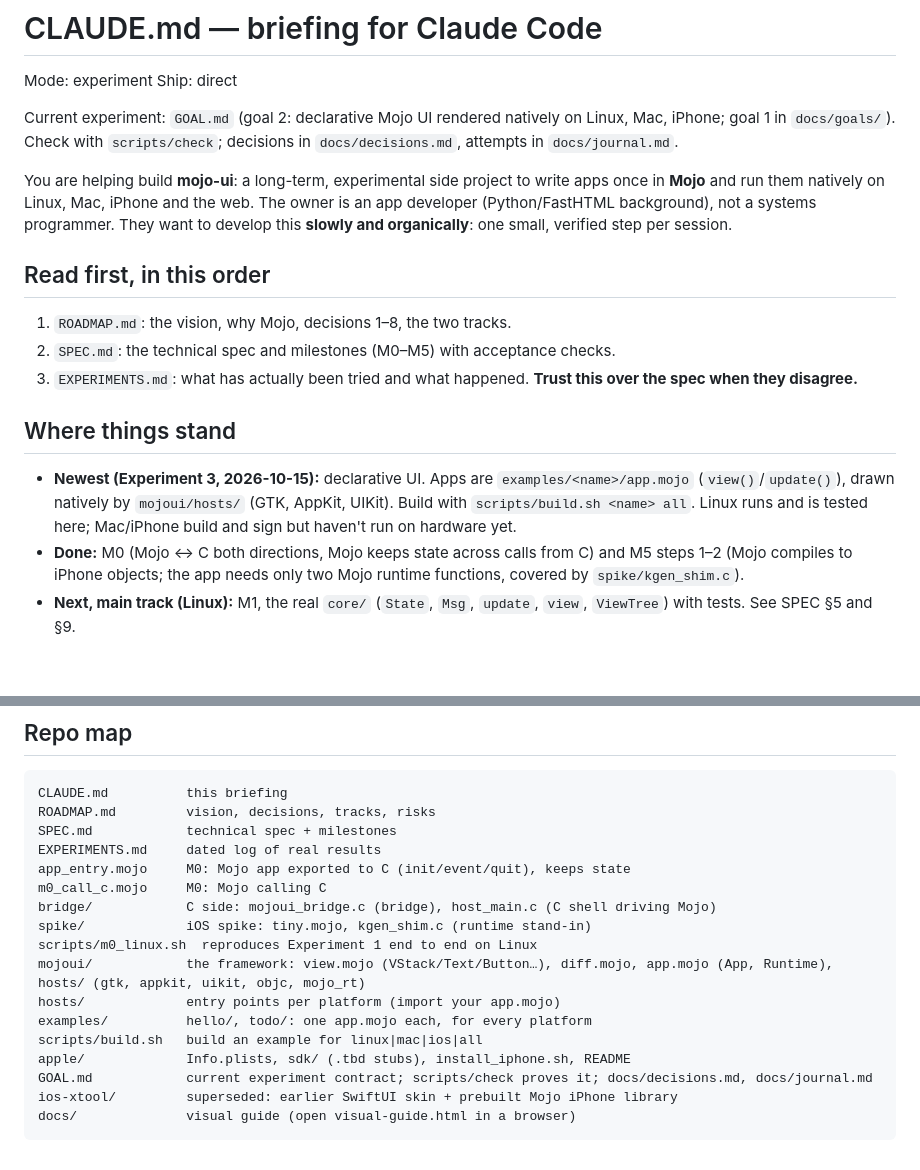
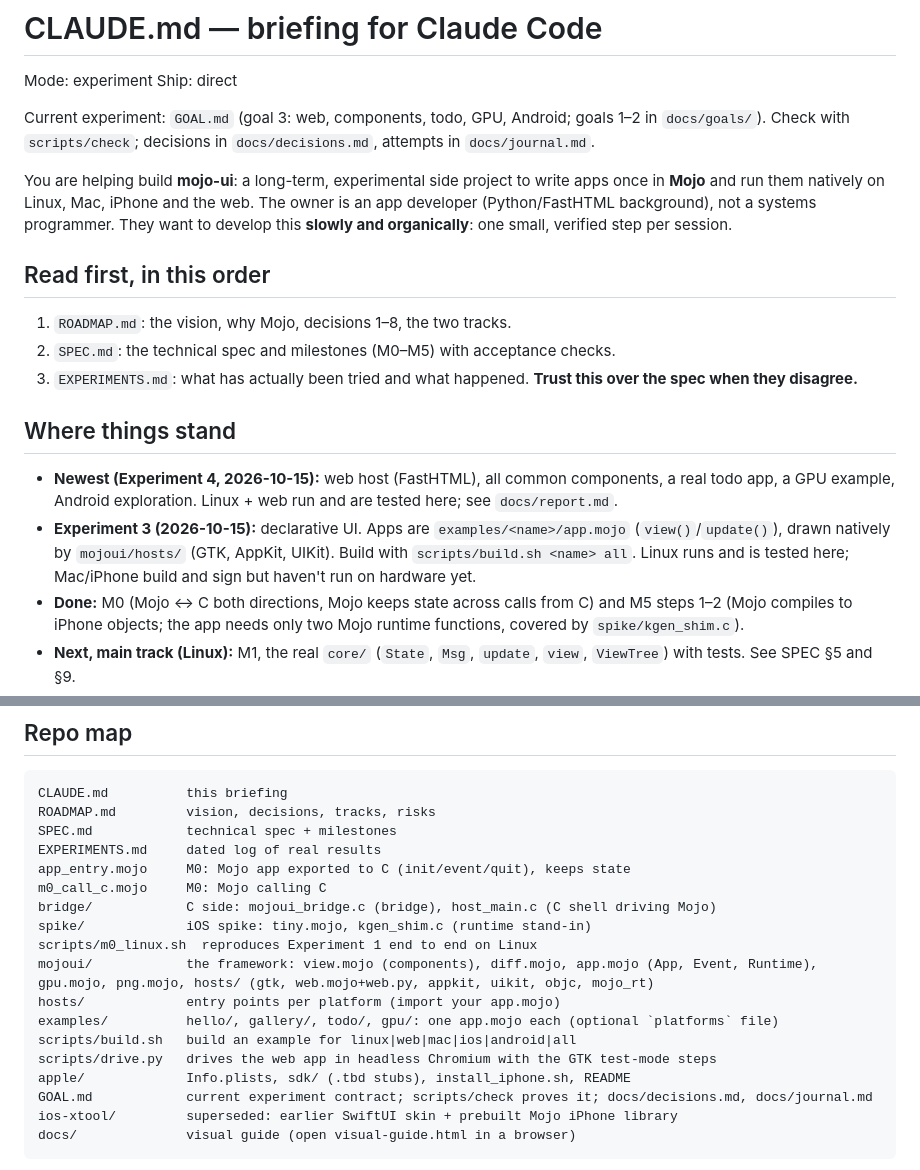
Before and after one commit to abhisheksreesaila/mxapp, a Markdown page: CLAUDE.md, 2 parts joined by grey strips. Rendered like a GitHub page; blank space fills up the shorter version.

Commit message:
Experiment log and briefing for goal 3
Co-Authored-By: Claude Opus 5.5 <noreply@anthropic.com>

```diff
--- a/CLAUDE.md
+++ b/CLAUDE.md
@@ -3,7 +3,7 @@
 Mode: experiment
 Ship: direct
 
-Current experiment: `GOAL.md` (goal 2: declarative Mojo UI rendered natively on Linux, Mac, iPhone; goal 1 in `docs/goals/`). Check with `scripts/check`; decisions in `docs/decisions.md`, attempts in `docs/journal.md`.
+Current experiment: `GOAL.md` (goal 3: web, components, todo, GPU, Android; goals 1–2 in `docs/goals/`). Check with `scripts/check`; decisions in `docs/decisions.md`, attempts in `docs/journal.md`.
 
 You are helping build **mojo-ui**: a long-term, experimental side project to write apps once in **Mojo** and run them natively on Linux, Mac, iPhone and the web. The owner is an app developer (Python/FastHTML background), not a systems programmer. They want to develop this **slowly and organically**: one small, verified step per session.
 
@@ -13,7 +13,8 @@ You are helping build **mojo-ui**: a long-term, experimental side project to wri
 3. `EXPERIMENTS.md`: what has actually been tried and what happened. **Trust this over the spec when they disagree.**
 
 ## Where things stand
-- **Newest (Experiment 3, 2026-10-15):** declarative UI. Apps are `examples/<name>/app.mojo` (`view()`/`update()`), drawn natively by `mojoui/hosts/` (GTK, AppKit, UIKit). Build with `scripts/build.sh <name> all`. Linux runs and is tested here; Mac/iPhone build and sign but haven't run on hardware yet.
+- **Newest (Experiment 4, 2026-10-15):** web host (FastHTML), all common components, a real todo app, a GPU example, Android exploration. Linux + web run and are tested here; see `docs/report.md`.
+- **Experiment 3 (2026-10-15):** declarative UI. Apps are `examples/<name>/app.mojo` (`view()`/`update()`), drawn natively by `mojoui/hosts/` (GTK, AppKit, UIKit). Build with `scripts/build.sh <name> all`. Linux runs and is tested here; Mac/iPhone build and sign but haven't run on hardware yet.
 - **Done:** M0 (Mojo ↔ C both directions, Mojo keeps state across calls from C) and M5 steps 1–2 (Mojo compiles to iPhone objects; the app needs only two Mojo runtime functions, covered by `spike/kgen_shim.c`).
 - **Next, main track (Linux):** M1, the real `core/` (`State`, `Msg`, `update`, `view`, `ViewTree`) with tests. See SPEC §5 and §9.
 - **Next, side track (iPhone):** M5 step 3 via xtool, using `ios-xtool/`. Needs the owner's machine, an iPhone, and Xcode.xip downloaded from Apple. See `ios-xtool/README.md`.
@@ -52,10 +53,11 @@ m0_call_c.mojo     M0: Mojo calling C
 bridge/            C side: mojoui_bridge.c (bridge), host_main.c (C shell driving Mojo)
 spike/             iOS spike: tiny.mojo, kgen_shim.c (runtime stand-in)
 scripts/m0_linux.sh  reproduces Experiment 1 end to end on Linux
-mojoui/            the framework: view.mojo (VStack/Text/Button…), diff.mojo, app.mojo (App, Runtime), hosts/ (gtk, appkit, uikit, objc, mojo_rt)
+mojoui/            the framework: view.mojo (components), diff.mojo, app.mojo (App, Event, Runtime), gpu.mojo, png.mojo, hosts/ (gtk, web.mojo+web.py, appkit, uikit, objc, mojo_rt)
 hosts/             entry points per platform (import your app.mojo)
-examples/          hello/, todo/: one app.mojo each, for every platform
-scripts/build.sh   build an example for linux|mac|ios|all
+examples/          hello/, gallery/, todo/, gpu/: one app.mojo each (optional `platforms` file)
+scripts/build.sh   build an example for linux|web|mac|ios|android|all
+scripts/drive.py   drives the web app in headless Chromium with the GTK test-mode steps
 apple/             Info.plists, sdk/ (.tbd stubs), install_iphone.sh, README
 GOAL.md            current experiment contract; scripts/check proves it; docs/decisions.md, docs/journal.md
 ios-xtool/         superseded: earlier SwiftUI skin + prebuilt Mojo iPhone library
```
Also changed, not shown: EXPERIMENTS.md (+19 -0 lines), apple/README.md (+1 -1 lines).
